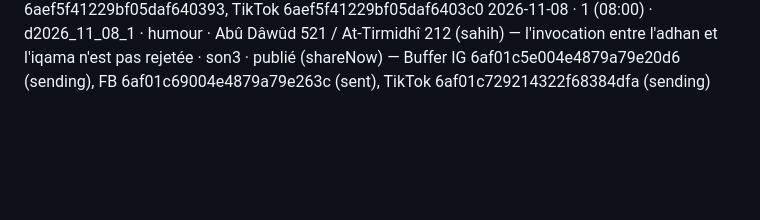
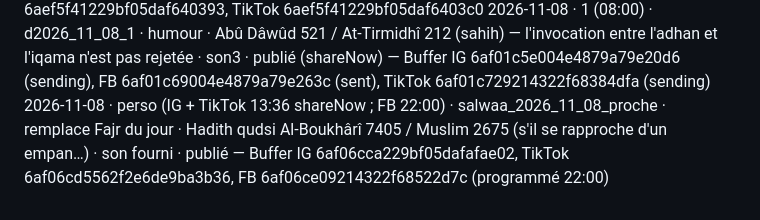
Before and after one commit to 6s65r95w6r-hue/salwaa-auto, a Markdown page: historique.md, the part around the change. Drawn GitHub-style; blank space fills up the shorter version.

Commit message:
Historique: salwaa_2026_11_08_proche
Co-Authored-By: Claude Opus 5.5 <noreply@anthropic.com>
Claude-Session: https://claude.ai/code/session_01Xuviq8S66s6r3KLFduvGMo

```diff
--- a/historique.md
+++ b/historique.md
@@ -59,3 +59,4 @@ Format : date · créneau · id · type · hadith (source) · son · statut
 2026-11-07 · 1 (08:00) · d2026_11_07_1 · demo · Al-Boukhârî 631 — « Priez comme vous m'avez vu prier » · son2 · publié (shareNow) — Buffer IG 6aeecb2c9214322f68d5c5d3 (sending), FB 6aeecb37af7e526d4305fb3b (sent), TikTok 6aeecb3e004e4879a73bc552 (sending)
 2026-11-07 · perso (FB 22:00 ; IG 08/11 12:45 ; TikTok 08/11 13:30) · salwaa_2026_11_07_fajr · guide-anime · Muslim 684 (prier la prière oubliée dès qu'on s'en souvient) + An-Nasa'i 614 (pas de négligence dans le sommeil) · son code · programmé — Buffer FB 6aef5f409214322f68073f29, IG 6aef5f41229bf05daf640393, TikTok 6aef5f41229bf05daf6403c0
 2026-11-08 · 1 (08:00) · d2026_11_08_1 · humour · Abû Dâwûd 521 / At-Tirmidhî 212 (sahih) — l'invocation entre l'adhan et l'iqama n'est pas rejetée · son3 · publié (shareNow) — Buffer IG 6af01c5e004e4879a79e20d6 (sending), FB 6af01c69004e4879a79e263c (sent), TikTok 6af01c729214322f68384dfa (sending)
+2026-11-08 · perso (IG + TikTok 13:36 shareNow ; FB 22:00) · salwaa_2026_11_08_proche · remplace Fajr du jour · Hadith qudsi Al-Boukhârî 7405 / Muslim 2675 (s'il se rapproche d'un empan…) · son fourni · publié — Buffer IG 6af06cca229bf05dafafae02, TikTok 6af06cd5562f2e6de9ba3b36, FB 6af06ce09214322f68522d7c (programmé 22:00)
```
